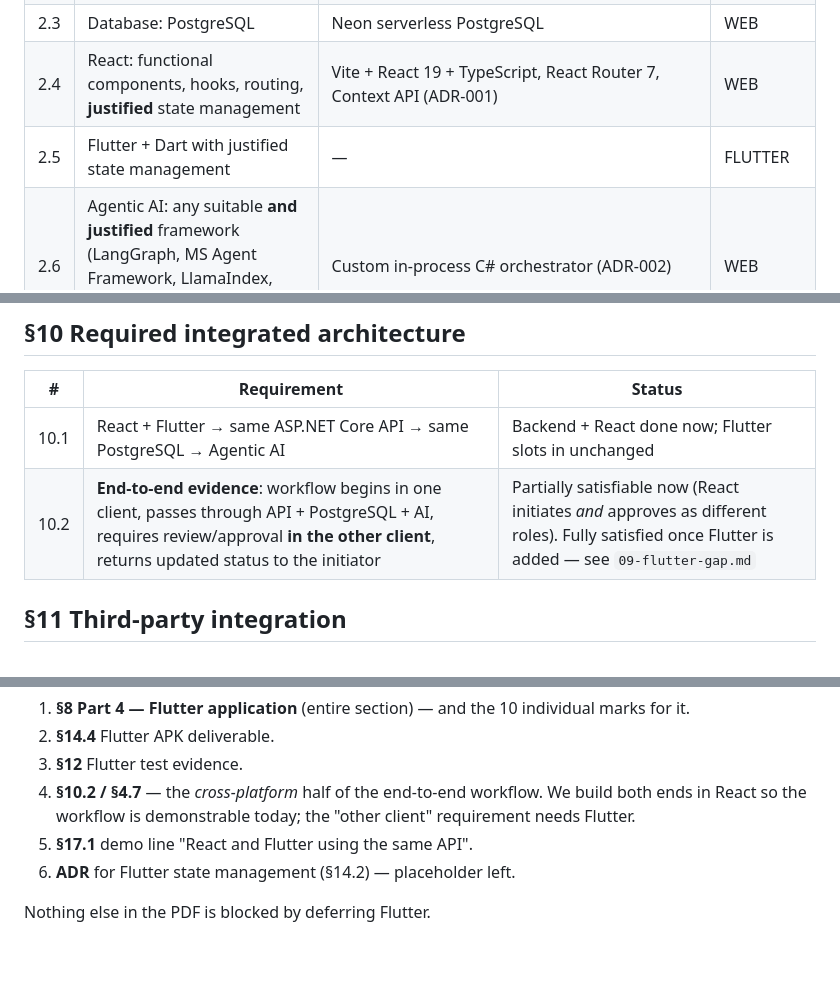
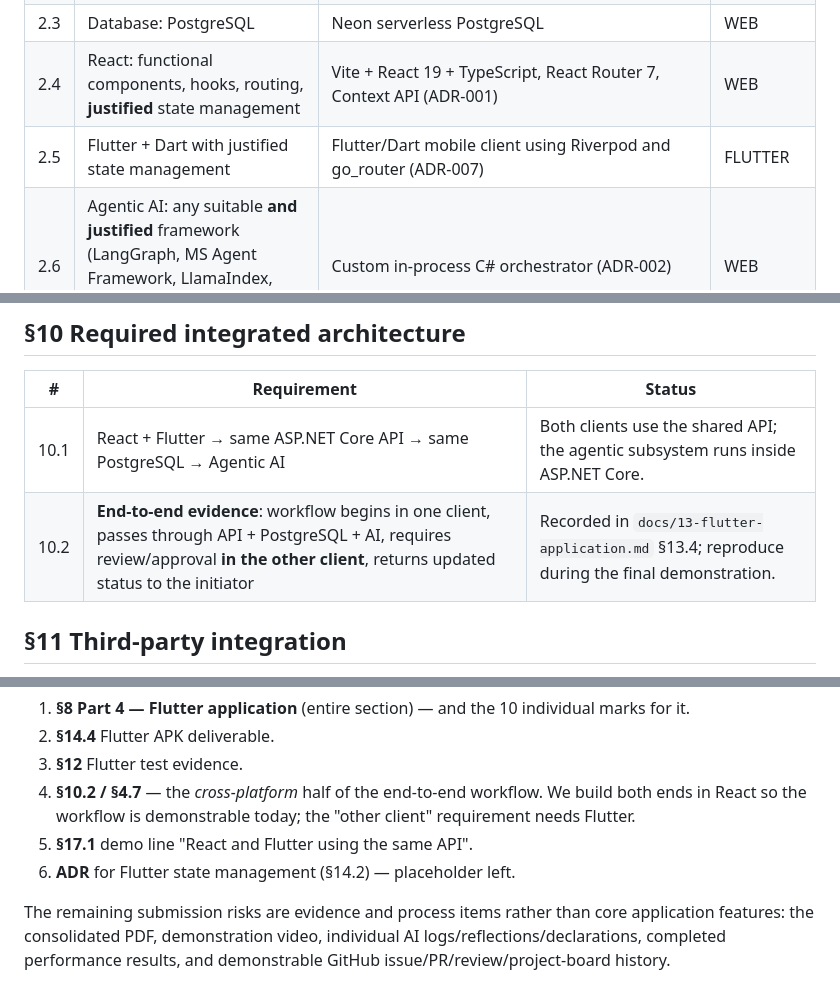
Before and after one commit to ravindudanthanarayana/SE3090-assignment, a Markdown page: docs/01-requirements-checklist.md, 3 parts joined by grey strips. Rendered like a GitHub page; blank space fills up the shorter version.

```diff
--- a/docs/01-requirements-checklist.md
+++ b/docs/01-requirements-checklist.md
@@ -15,7 +15,7 @@ Legend for **Phase**: `WEB` = built now · `FLUTTER` = out of scope now (built s
 | 2.2 | Data access: EF Core with PostgreSQL provider | EF Core 10 + `Npgsql.EntityFrameworkCore.PostgreSQL` in `SmartDesk.Infrastructure` | WEB |
 | 2.3 | Database: PostgreSQL | Neon serverless PostgreSQL | WEB |
 | 2.4 | React: functional components, hooks, routing, **justified** state management | Vite + React 19 + TypeScript, React Router 7, Context API (ADR-001) | WEB |
-| 2.5 | Flutter + Dart with justified state management | — | FLUTTER |
+| 2.5 | Flutter + Dart with justified state management | Flutter/Dart mobile client using Riverpod and go_router (ADR-007) | FLUTTER |
 | 2.6 | Agentic AI: any suitable **and justified** framework (LangGraph, MS Agent Framework, LlamaIndex, ADK, **or a custom orchestration approach**) | Custom in-process C# orchestrator (ADR-002) | WEB |
 | 2.7 | Git + GitHub from project start, incl. GitHub Actions CI | `.github/workflows/ci.yml` | WEB |
 | 2.8 | Testing tools for backend, React, Flutter, integration, performance, agent evaluation | xUnit, Vitest+RTL, k6, golden-case agent evals | WEB (Flutter tests later) |
@@ -99,8 +102,8 @@ All of §8 (widgets, routing, state mgmt, secure token storage, forms, device fe
 ## §10 Required integrated architecture
 | # | Requirement | Status |
 |---|---|---|
-| 10.1 | React + Flutter → same ASP.NET Core API → same PostgreSQL → Agentic AI | Backend + React done now; Flutter slots in unchanged |
-| 10.2 | **End-to-end evidence**: workflow begins in one client, passes through API + PostgreSQL + AI, requires review/approval **in the other client**, returns updated status to the initiator | Partially satisfiable now (React initiates *and* approves as different roles). Fully satisfied once Flutter is added — see `09-flutter-gap.md` |
+| 10.1 | React + Flutter → same ASP.NET Core API → same PostgreSQL → Agentic AI | Both clients use the shared API; the agentic subsystem runs inside ASP.NET Core. |
+| 10.2 | **End-to-end evidence**: workflow begins in one client, passes through API + PostgreSQL + AI, requires review/approval **in the other client**, returns updated status to the initiator | Recorded in `docs/13-flutter-application.md` §13.4; reproduce during the final demonstration. |
 
 ## §11 Third-party integration
 Business purpose, backend-routed access, protected credentials, timeout/invalid-response/failure/rate-limit handling, data minimisation → `docs/07-third-party.md`. **WEB.**
@@ -150,4 +153,6 @@ Level 4 (Full AI) during development **with disclosure**; Level 1 (No AI) at dem
 5. **§17.1** demo line "React and Flutter using the same API".
 6. **ADR** for Flutter state management (§14.2) — placeholder left.
 
-Nothing else in the PDF is blocked by deferring Flutter.
+The remaining submission risks are evidence and process items rather than core application features: the
+consolidated PDF, demonstration video, individual AI logs/reflections/declarations, completed performance
+results, and demonstrable GitHub issue/PR/review/project-board history.
```
Also changed, not shown: other parts of docs/01-requirements-checklist.md (+12 -9 lines).
